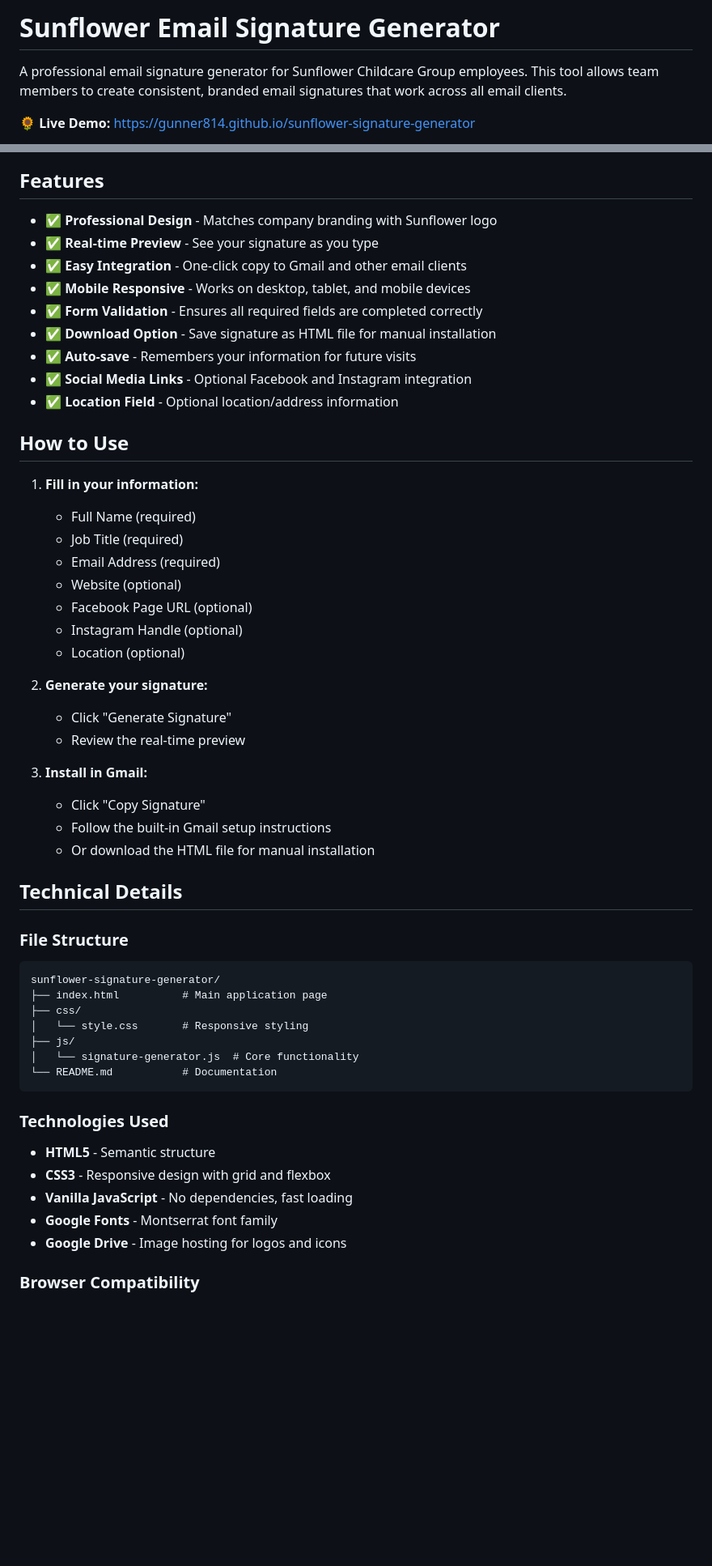
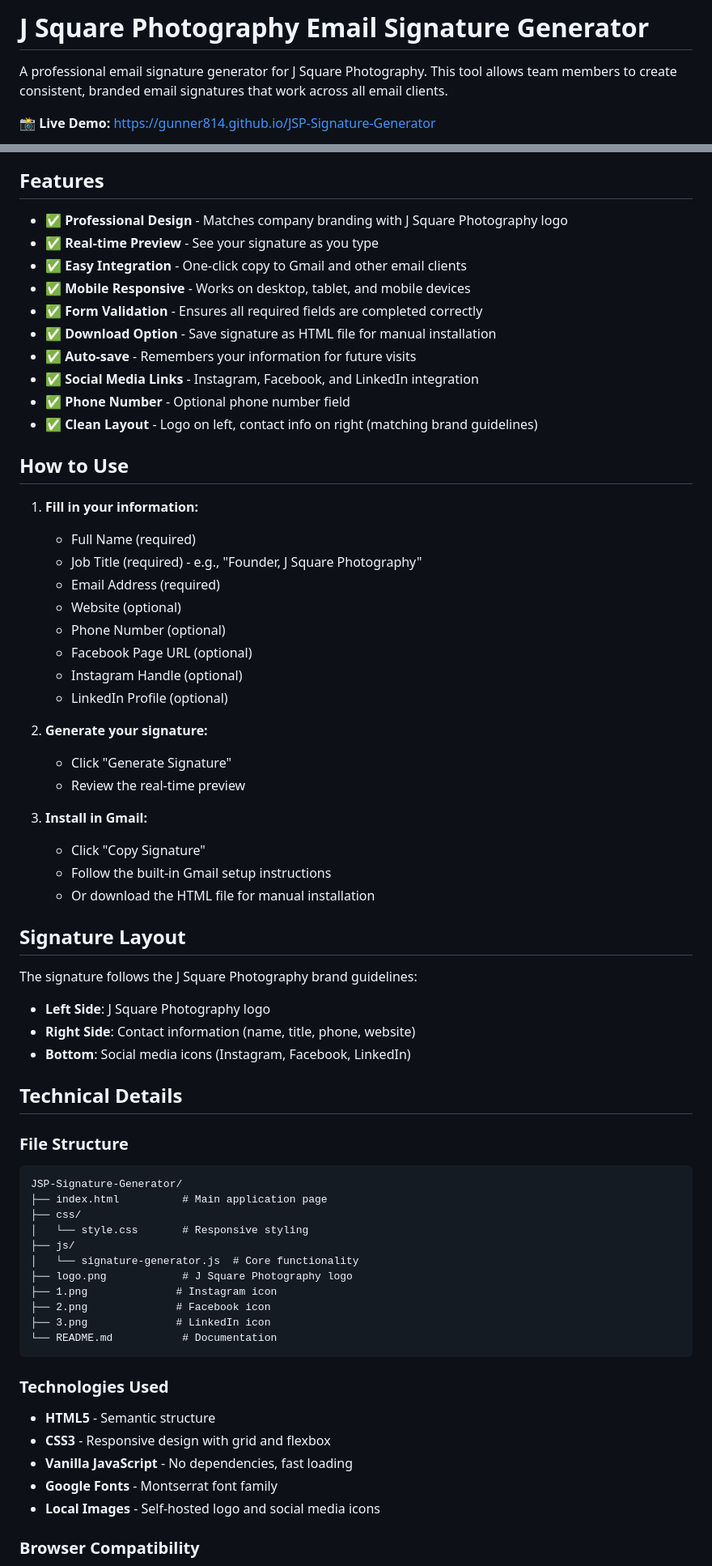
Before and after one commit to Gunner814/JSP-Signature-Generator, a Markdown page: README.md, 2 parts joined by grey strips. Shown at 81% size. GitHub-like rendering; blank space fills up the shorter version.

````diff
--- a/README.md
+++ b/README.md
@@ -1,6 +1,6 @@
-# Sunflower Email Signature Generator
+# J Square Photography Email Signature Generator
 
-A professional email signature generator for Sunflower Childcare Group employees. This tool allows team members to create consistent, branded email signatures that work across all email clients.
+A professional email signature generator for J Square Photography. This tool allows team members to create consistent, branded email signatures that work across all email clients.
 
-🌻 **Live Demo:** [https://gunner814.github.io/sunflower-signature-generator](https://gunner814.github.io/sunflower-signature-generator)
+📸 **Live Demo:** [https://gunner814.github.io/JSP-Signature-Generator](https://gunner814.github.io/JSP-Signature-Generator)
 
@@ -8,26 +8,28 @@ A professional email signature generator for Sunflower Childcare Group employees
 
 ## Features
 
-- ✅ **Professional Design** - Matches company branding with Sunflower logo
+- ✅ **Professional Design** - Matches company branding with J Square Photography logo
 - ✅ **Real-time Preview** - See your signature as you type
 - ✅ **Easy Integration** - One-click copy to Gmail and other email clients
 - ✅ **Mobile Responsive** - Works on desktop, tablet, and mobile devices
 - ✅ **Form Validation** - Ensures all required fields are completed correctly
 - ✅ **Download Option** - Save signature as HTML file for manual installation
 - ✅ **Auto-save** - Remembers your information for future visits
-- ✅ **Social Media Links** - Optional Facebook and Instagram integration
-- ✅ **Location Field** - Optional location/address information
+- ✅ **Social Media Links** - Instagram, Facebook, and LinkedIn integration
+- ✅ **Phone Number** - Optional phone number field
+- ✅ **Clean Layout** - Logo on left, contact info on right (matching brand guidelines)
 
 ## How to Use
 
 1. **Fill in your information:**
    - Full Name (required)
-   - Job Title (required)
+   - Job Title (required) - e.g., "Founder, J Square Photography"
    - Email Address (required)
    - Website (optional)
+   - Phone Number (optional)
    - Facebook Page URL (optional)
    - Instagram Handle (optional)
-   - Location (optional)
+   - LinkedIn Profile (optional)
 
 2. **Generate your signature:**
    - Click "Generate Signature"
@@ -38,16 +40,27 @@ A professional email signature generator for Sunflower Childcare Group employees
    - Follow the built-in Gmail setup instructions
    - Or download the HTML file for manual installation
 
+## Signature Layout
+
+The signature follows the J Square Photography brand guidelines:
+- **Left Side**: J Square Photography logo
+- **Right Side**: Contact information (name, title, phone, website)
+- **Bottom**: Social media icons (Instagram, Facebook, LinkedIn)
+
 ## Technical Details
 
 ### File Structure
 ```
-sunflower-signature-generator/
+JSP-Signature-Generator/
 ├── index.html          # Main application page
 ├── css/
 │   └── style.css       # Responsive styling
 ├── js/
 │   └── signature-generator.js  # Core functionality
+├── logo.png            # J Square Photography logo
+├── 1.png              # Instagram icon
+├── 2.png              # Facebook icon
+├── 3.png              # LinkedIn icon
 └── README.md           # Documentation
 ```
 
@@ -56,7 +69,7 @@ sunflower-signature-generator/
 - **CSS3** - Responsive design with grid and flexbox
 - **Vanilla JavaScript** - No dependencies, fast loading
 - **Google Fonts** - Montserrat font family
-- **Google Drive** - Image hosting for logos and icons
+- **Local Images** - Self-hosted logo and social media icons
 
 ### Browser Compatibility
 - ✅ Chrome 60+
````
Also changed, not shown: other parts of README.md (+15 -19 lines).
